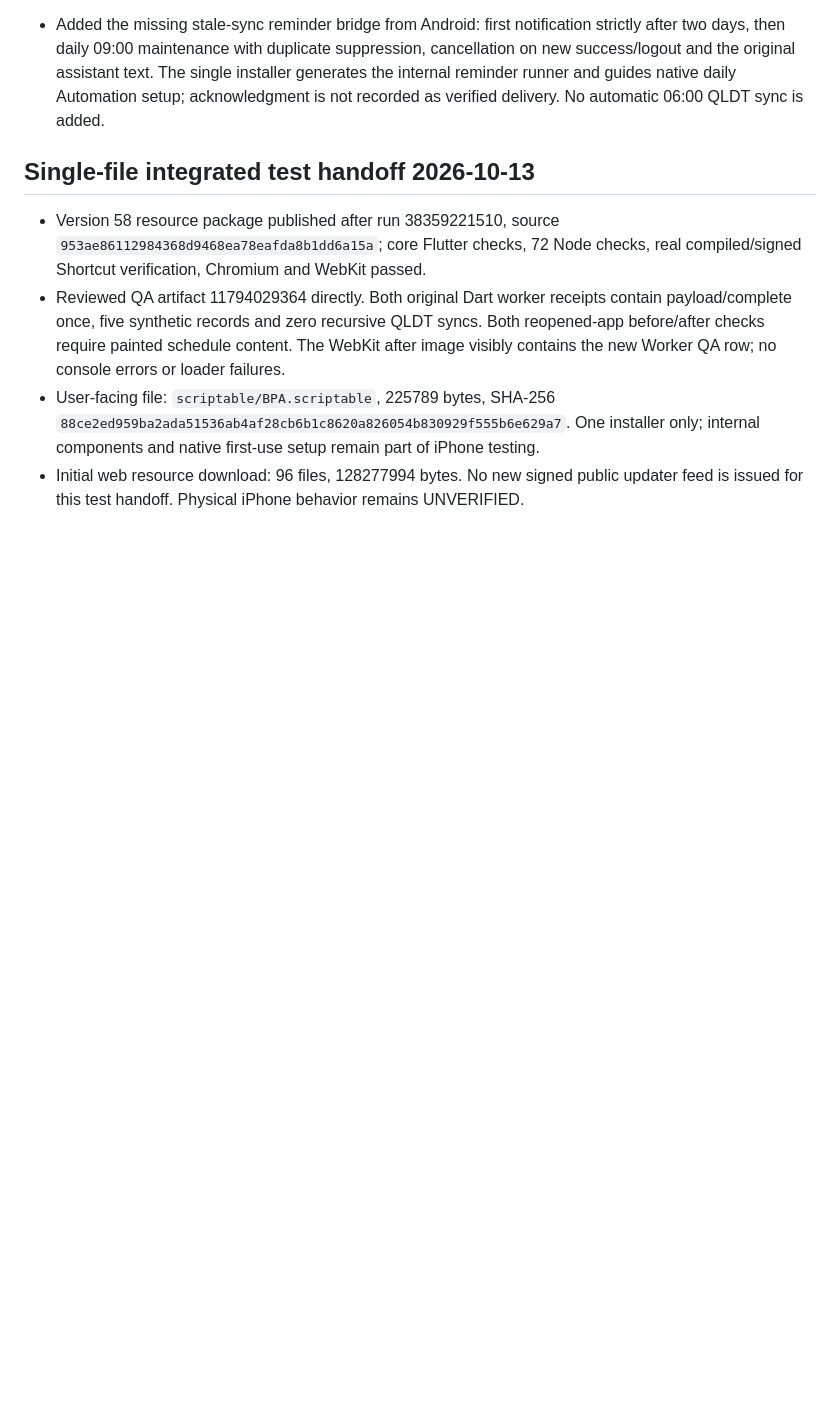
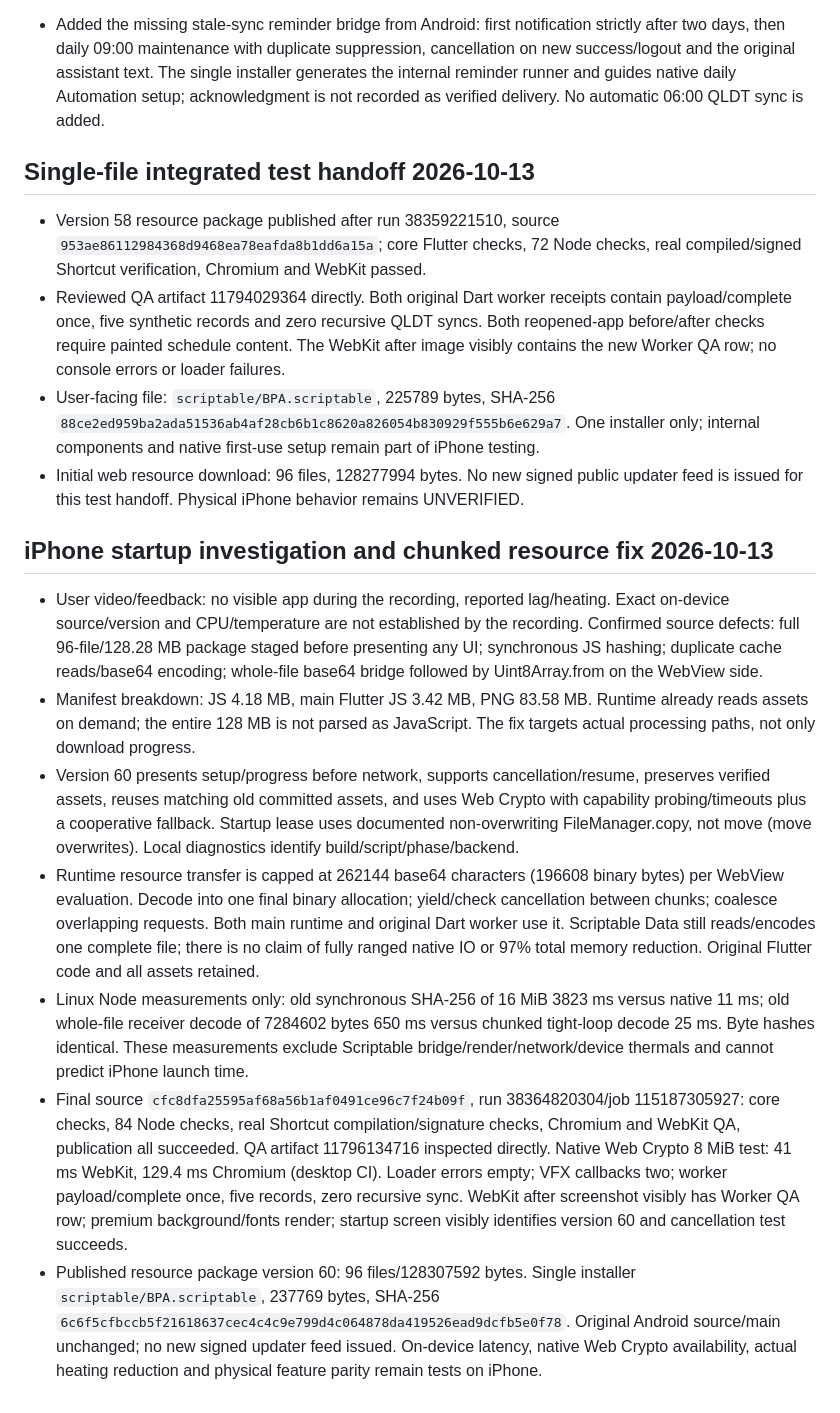
Before and after one commit to LonelyChromosome/demoS, a Markdown page: docs/SCRIPTABLE_PARITY.md, the part around the change. GitHub-like rendering; blank space fills up the shorter version.

Commit message:
Record measured startup and resource processing fix with verified version 60 handoff

```diff
--- a/docs/SCRIPTABLE_PARITY.md
+++ b/docs/SCRIPTABLE_PARITY.md
@@ -219,3 +219,13 @@ Host hiện mở cổng QLĐT trong WebView Scriptable và chờ người dùng
 - Reviewed QA artifact 11794029364 directly. Both original Dart worker receipts contain payload/complete once, five synthetic records and zero recursive QLDT syncs. Both reopened-app before/after checks require painted schedule content. The WebKit after image visibly contains the new Worker QA row; no console errors or loader failures.
 - User-facing file: `scriptable/BPA.scriptable`, 225789 bytes, SHA-256 `88ce2ed959ba2ada51536ab4af28cb6b1c8620a826054b830929f555b6e629a7`. One installer only; internal components and native first-use setup remain part of iPhone testing.
 - Initial web resource download: 96 files, 128277994 bytes. No new signed public updater feed is issued for this test handoff. Physical iPhone behavior remains UNVERIFIED.
+
+## iPhone startup investigation and chunked resource fix 2026-10-13
+
+- User video/feedback: no visible app during the recording, reported lag/heating. Exact on-device source/version and CPU/temperature are not established by the recording. Confirmed source defects: full 96-file/128.28 MB package staged before presenting any UI; synchronous JS hashing; duplicate cache reads/base64 encoding; whole-file base64 bridge followed by Uint8Array.from on the WebView side.
+- Manifest breakdown: JS 4.18 MB, main Flutter JS 3.42 MB, PNG 83.58 MB. Runtime already reads assets on demand; the entire 128 MB is not parsed as JavaScript. The fix targets actual processing paths, not only download progress.
+- Version 60 presents setup/progress before network, supports cancellation/resume, preserves verified assets, reuses matching old committed assets, and uses Web Crypto with capability probing/timeouts plus a cooperative fallback. Startup lease uses documented non-overwriting FileManager.copy, not move (move overwrites). Local diagnostics identify build/script/phase/backend.
+- Runtime resource transfer is capped at 262144 base64 characters (196608 binary bytes) per WebView evaluation. Decode into one final binary allocation; yield/check cancellation between chunks; coalesce overlapping requests. Both main runtime and original Dart worker use it. Scriptable Data still reads/encodes one complete file; there is no claim of fully ranged native IO or 97% total memory reduction. Original Flutter code and all assets retained.
+- Linux Node measurements only: old synchronous SHA-256 of 16 MiB 3823 ms versus native 11 ms; old whole-file receiver decode of 7284602 bytes 650 ms versus chunked tight-loop decode 25 ms. Byte hashes identical. These measurements exclude Scriptable bridge/render/network/device thermals and cannot predict iPhone launch time.
+- Final source `cfc8dfa25595af68a56b1af0491ce96c7f24b09f`, run 38364820304/job 115187305927: core checks, 84 Node checks, real Shortcut compilation/signature checks, Chromium and WebKit QA, publication all succeeded. QA artifact 11796134716 inspected directly. Native Web Crypto 8 MiB test: 41 ms WebKit, 129.4 ms Chromium (desktop CI). Loader errors empty; VFX callbacks two; worker payload/complete once, five records, zero recursive sync. WebKit after screenshot visibly has Worker QA row; premium background/fonts render; startup screen visibly identifies version 60 and cancellation test succeeds.
+- Published resource package version 60: 96 files/128307592 bytes. Single installer `scriptable/BPA.scriptable`, 237769 bytes, SHA-256 `6c6f5cfbccb5f21618637cec4c4c9e799d4c064878da419526ead9dcfb5e0f78`. Original Android source/main unchanged; no new signed updater feed issued. On-device latency, native Web Crypto availability, actual heating reduction and physical feature parity remain tests on iPhone.
```
